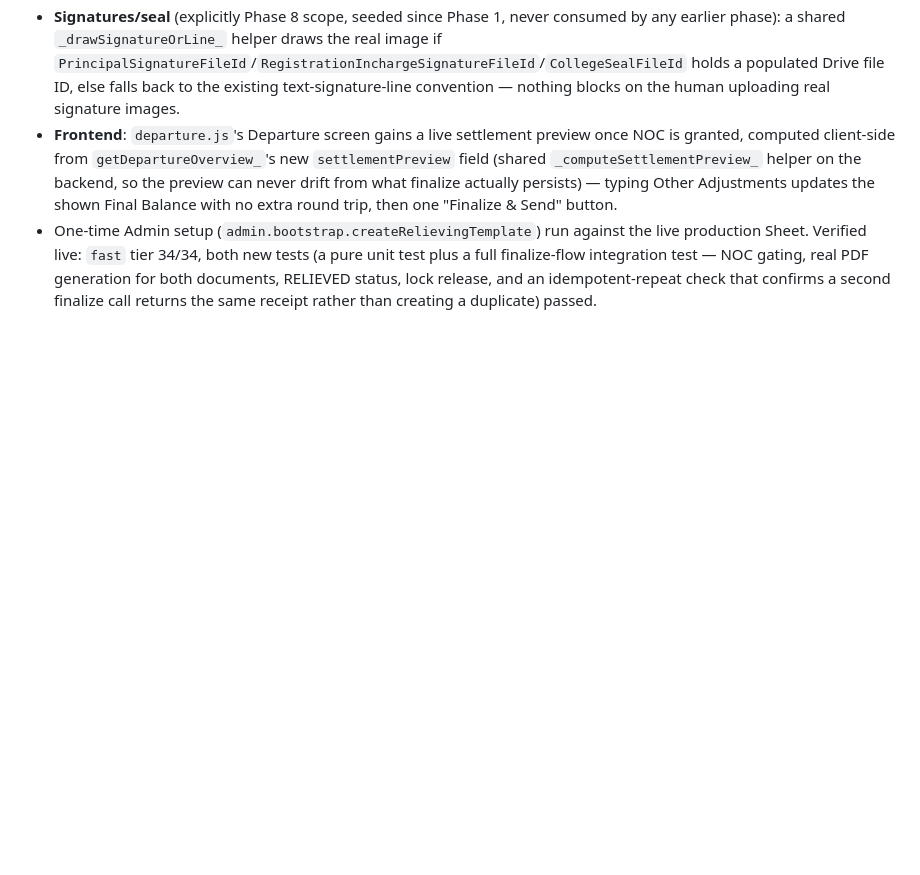
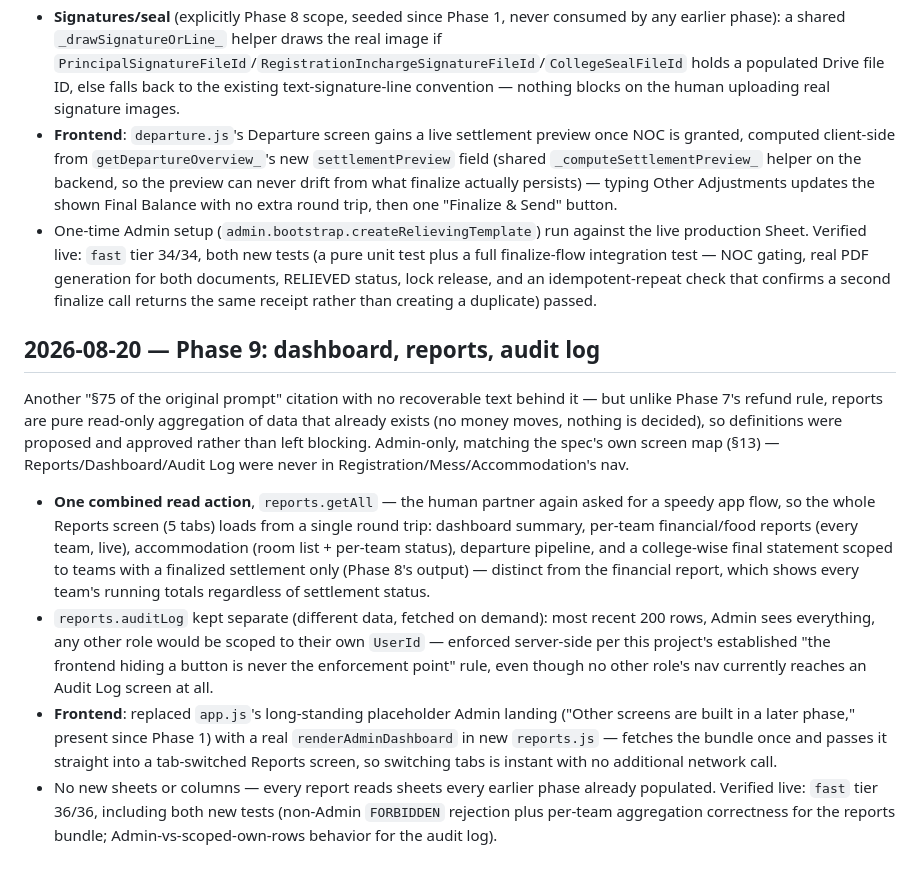
Before and after one commit to gcbhoranj/ickpwa, a Markdown page: docs/superpowers/dev-log.md, the part around the change. GitHub-like rendering; blank space fills up the shorter version.

Commit message:
Phase 9: dev log entry — dashboard, reports, audit log
Co-Authored-By: Claude Sonnet 5 <noreply@anthropic.com>
Claude-Session: https://claude.ai/code/session_01Anx37a79MTjJqGdEkEwk3a

```diff
--- a/docs/superpowers/dev-log.md
+++ b/docs/superpowers/dev-log.md
@@ -653,3 +653,31 @@ OtherAdjustments`.
   full finalize-flow integration test — NOC gating, real PDF generation for both documents,
   RELIEVED status, lock release, and an idempotent-repeat check that confirms a second finalize
   call returns the same receipt rather than creating a duplicate) passed.
+
+## 2026-08-20 — Phase 9: dashboard, reports, audit log
+
+Another "§75 of the original prompt" citation with no recoverable text behind it — but unlike
+Phase 7's refund rule, reports are pure read-only aggregation of data that already exists (no
+money moves, nothing is decided), so definitions were proposed and approved rather than left
+blocking. Admin-only, matching the spec's own screen map (§13) — Reports/Dashboard/Audit Log
+were never in Registration/Mess/Accommodation's nav.
+
+- **One combined read action**, `reports.getAll` — the human partner again asked for a speedy
+  app flow, so the whole Reports screen (5 tabs) loads from a single round trip: dashboard
+  summary, per-team financial/food reports (every team, live), accommodation (room list +
+  per-team status), departure pipeline, and a college-wise final statement scoped to teams with
+  a finalized settlement only (Phase 8's output) — distinct from the financial report, which
+  shows every team's running totals regardless of settlement status.
+- `reports.auditLog` kept separate (different data, fetched on demand): most recent 200 rows,
+  Admin sees everything, any other role would be scoped to their own `UserId` — enforced
+  server-side per this project's established "the frontend hiding a button is never the
+  enforcement point" rule, even though no other role's nav currently reaches an Audit Log
+  screen at all.
+- **Frontend**: replaced `app.js`'s long-standing placeholder Admin landing ("Other screens are
+  built in a later phase," present since Phase 1) with a real `renderAdminDashboard` in new
+  `reports.js` — fetches the bundle once and passes it straight into a tab-switched Reports
+  screen, so switching tabs is instant with no additional network call.
+- No new sheets or columns — every report reads sheets every earlier phase already populated.
+  Verified live: `fast` tier 36/36, including both new tests (non-Admin `FORBIDDEN` rejection
+  plus per-team aggregation correctness for the reports bundle; Admin-vs-scoped-own-rows
+  behavior for the audit log).
```
